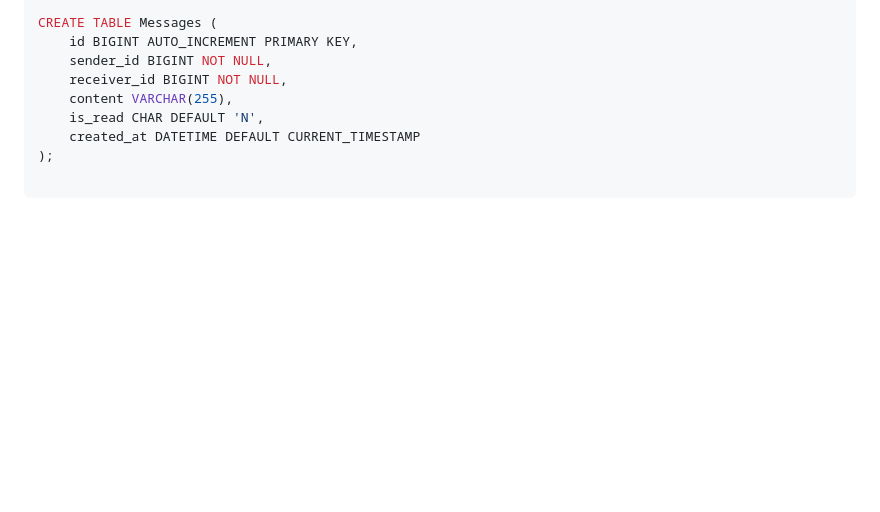
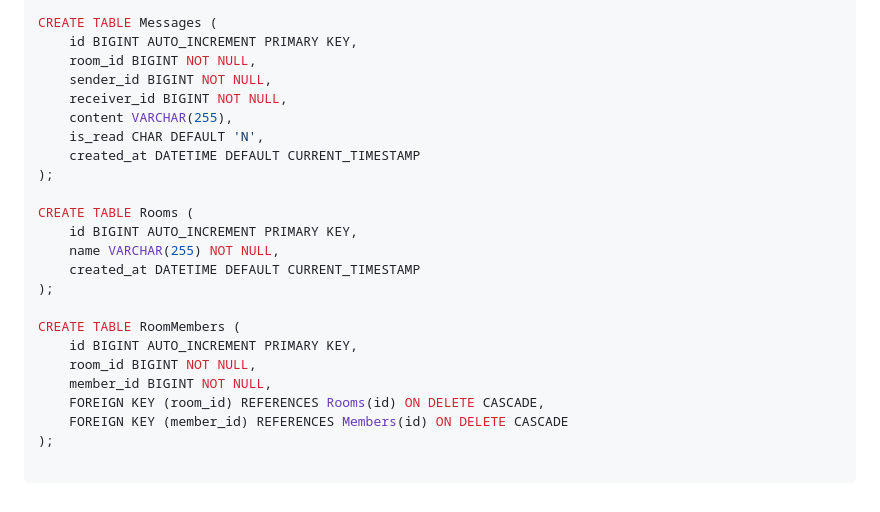
Before and after one commit to dlask913/vue3-spring-project, a Markdown page: noticeboard-service/backend/README.md, the part around the change. Drawn GitHub-style; blank space fills up the shorter version.

Commit message:
feat: 메시지 및 채팅방 관련 테이블 DDL 스크립트 작성 (#23)

````diff
--- a/noticeboard-service/backend/README.md
+++ b/noticeboard-service/backend/README.md
@@ -112,6 +112,7 @@ CREATE TABLE Addresses (
 
 CREATE TABLE Messages (
     id BIGINT AUTO_INCREMENT PRIMARY KEY,
+    room_id BIGINT NOT NULL,
     sender_id BIGINT NOT NULL,
     receiver_id BIGINT NOT NULL,
     content VARCHAR(255),
@@ -119,4 +120,18 @@ CREATE TABLE Messages (
     created_at DATETIME DEFAULT CURRENT_TIMESTAMP
 );
 
+CREATE TABLE Rooms (
+    id BIGINT AUTO_INCREMENT PRIMARY KEY,
+    name VARCHAR(255) NOT NULL,
+    created_at DATETIME DEFAULT CURRENT_TIMESTAMP
+);
+
+CREATE TABLE RoomMembers (
+    id BIGINT AUTO_INCREMENT PRIMARY KEY,
+    room_id BIGINT NOT NULL,
+    member_id BIGINT NOT NULL,
+    FOREIGN KEY (room_id) REFERENCES Rooms(id) ON DELETE CASCADE,
+    FOREIGN KEY (member_id) REFERENCES Members(id) ON DELETE CASCADE
+);
+
 ```
````
